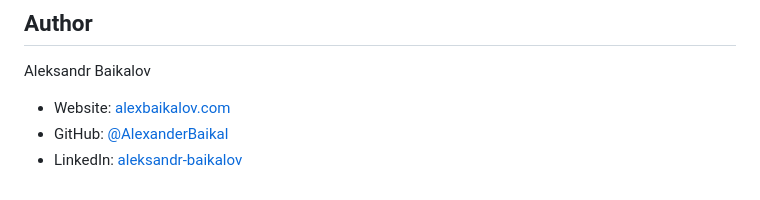
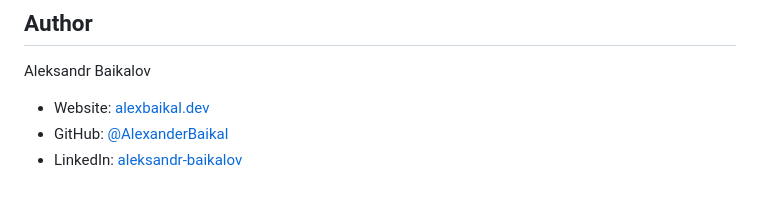
Before and after one commit to AlexanderBaikal/mcw-web, a Markdown page: README.md, the part around the change. Rendered like a GitHub page.

Commit message:
readme links

```diff
--- a/README.md
+++ b/README.md
@@ -158,6 +158,6 @@ Site footer with social media links and copyright information.
 
 Aleksandr Baikalov
 
-- Website: [alexbaikalov.com](https://www.alexbaikalov.com/)
+- Website: [alexbaikal.dev](https://www.alexbaikal.dev/)
 - GitHub: [@AlexanderBaikal](https://github.com/AlexanderBaikal)
 - LinkedIn: [aleksandr-baikalov](https://www.linkedin.com/in/aleksandr-baikalov/)
```
